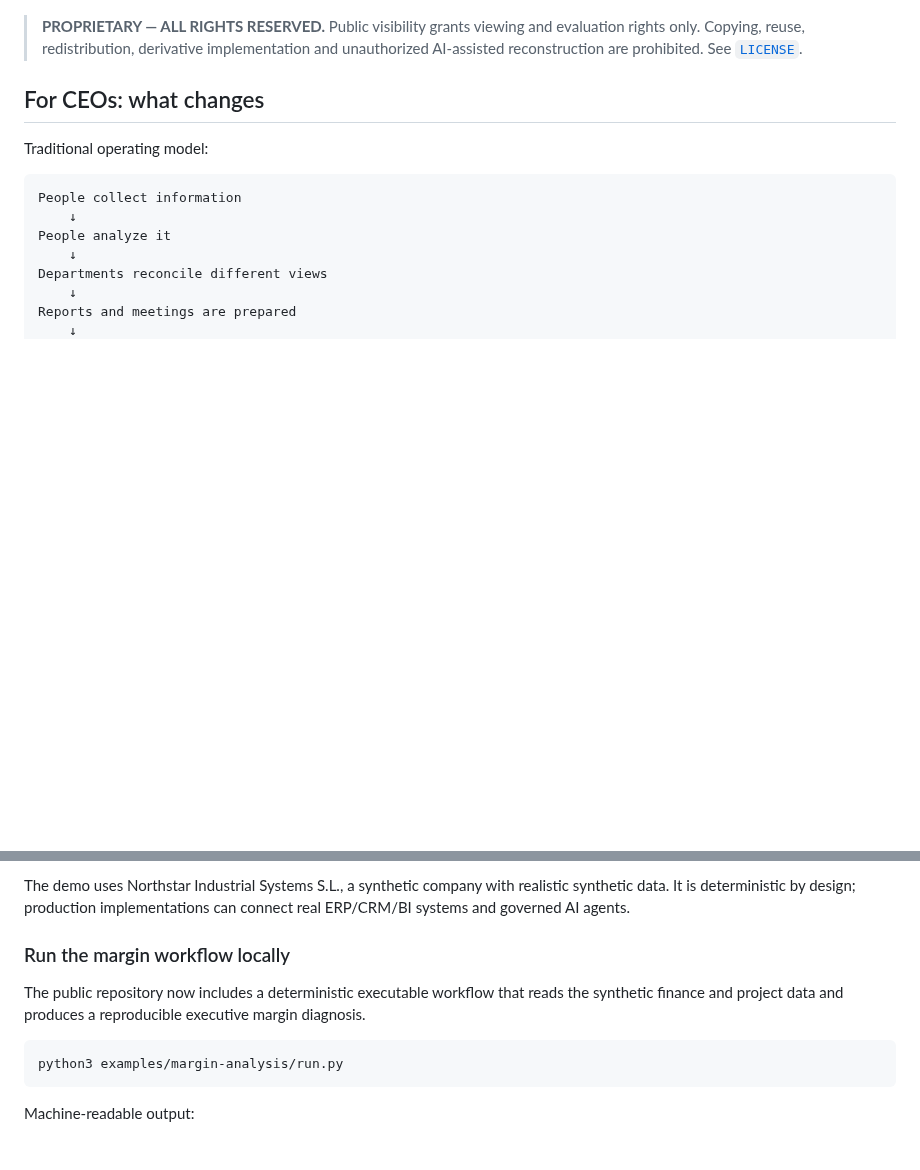
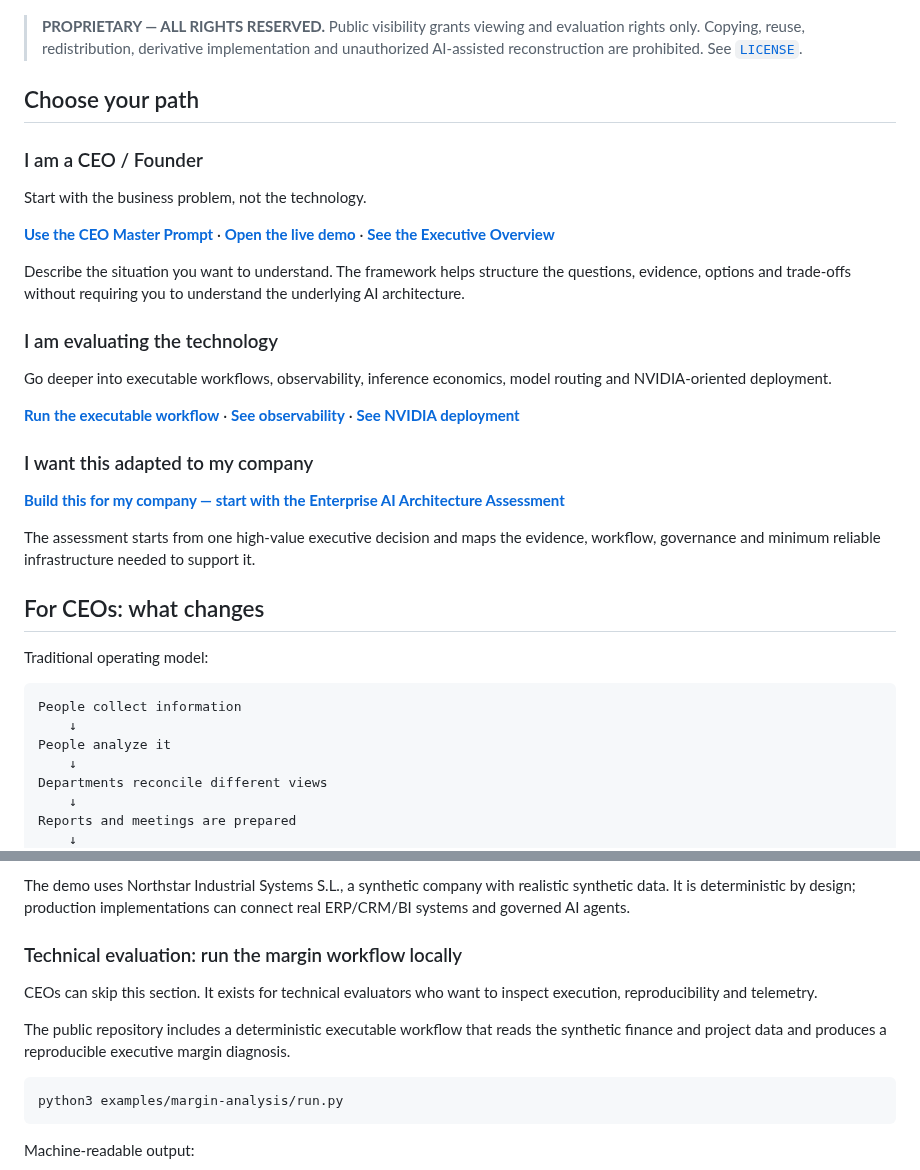
Before and after one commit to rgv3n/AI-Native-CEO-Copilot, a Markdown page: README.md, 2 parts joined by grey strips. Rendered like a GitHub page; blank space fills up the shorter version.

Commit message:
Separate CEO, technical and commercial paths

````diff
--- a/README.md
+++ b/README.md
@@ -11,6 +11,29 @@ The system is designed to continuously observe company signals, investigate mate
 ![AI-Native CEO Copilot architecture](ceo-copilot-architecture.jpg)
 
 > **PROPRIETARY — ALL RIGHTS RESERVED.** Public visibility grants viewing and evaluation rights only. Copying, reuse, redistribution, derivative implementation and unauthorized AI-assisted reconstruction are prohibited. See [`LICENSE`](LICENSE).
+
+
+## Choose your path
+
+### I am a CEO / Founder
+
+Start with the business problem, not the technology.
+
+**[Use the CEO Master Prompt](docs/ceo-master-prompt.md)** · **[Open the live demo](https://ai-native-ceo-copilot.vercel.app/)** · **[See the Executive Overview](docs/executive-overview.md)**
+
+Describe the situation you want to understand. The framework helps structure the questions, evidence, options and trade-offs without requiring you to understand the underlying AI architecture.
+
+### I am evaluating the technology
+
+Go deeper into executable workflows, observability, inference economics, model routing and NVIDIA-oriented deployment.
+
+**[Run the executable workflow](examples/margin-analysis/)** · **[See observability](docs/observability.md)** · **[See NVIDIA deployment](docs/nvidia-inference-deployment.md)**
+
+### I want this adapted to my company
+
+**[Build this for my company — start with the Enterprise AI Architecture Assessment](docs/enterprise-ai-architecture-assessment.md)**
+
+The assessment starts from one high-value executive decision and maps the evidence, workflow, governance and minimum reliable infrastructure needed to support it.
 
 ## For CEOs: what changes
 
@@ -75,9 +98,11 @@ A zero-API-cost synthetic demo shows how executive questions become cross-functi
 
 The demo uses Northstar Industrial Systems S.L., a synthetic company with realistic synthetic data. It is deterministic by design; production implementations can connect real ERP/CRM/BI systems and governed AI agents.
 
-### Run the margin workflow locally
+### Technical evaluation: run the margin workflow locally
 
-The public repository now includes a deterministic executable workflow that reads the synthetic finance and project data and produces a reproducible executive margin diagnosis.
+CEOs can skip this section. It exists for technical evaluators who want to inspect execution, reproducibility and telemetry.
+
+The public repository includes a deterministic executable workflow that reads the synthetic finance and project data and produces a reproducible executive margin diagnosis.
 
 ```bash
 python3 examples/margin-analysis/run.py
````
